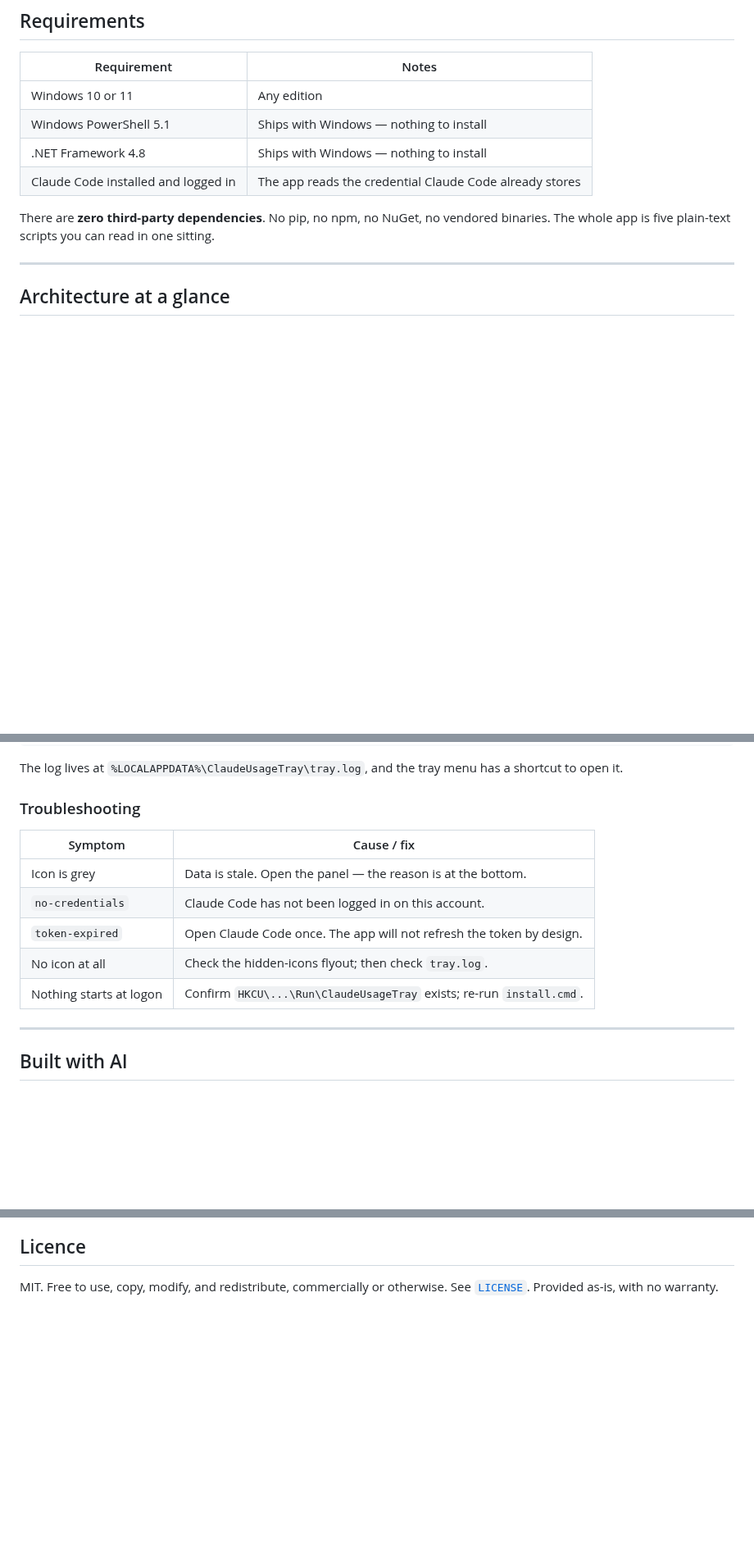
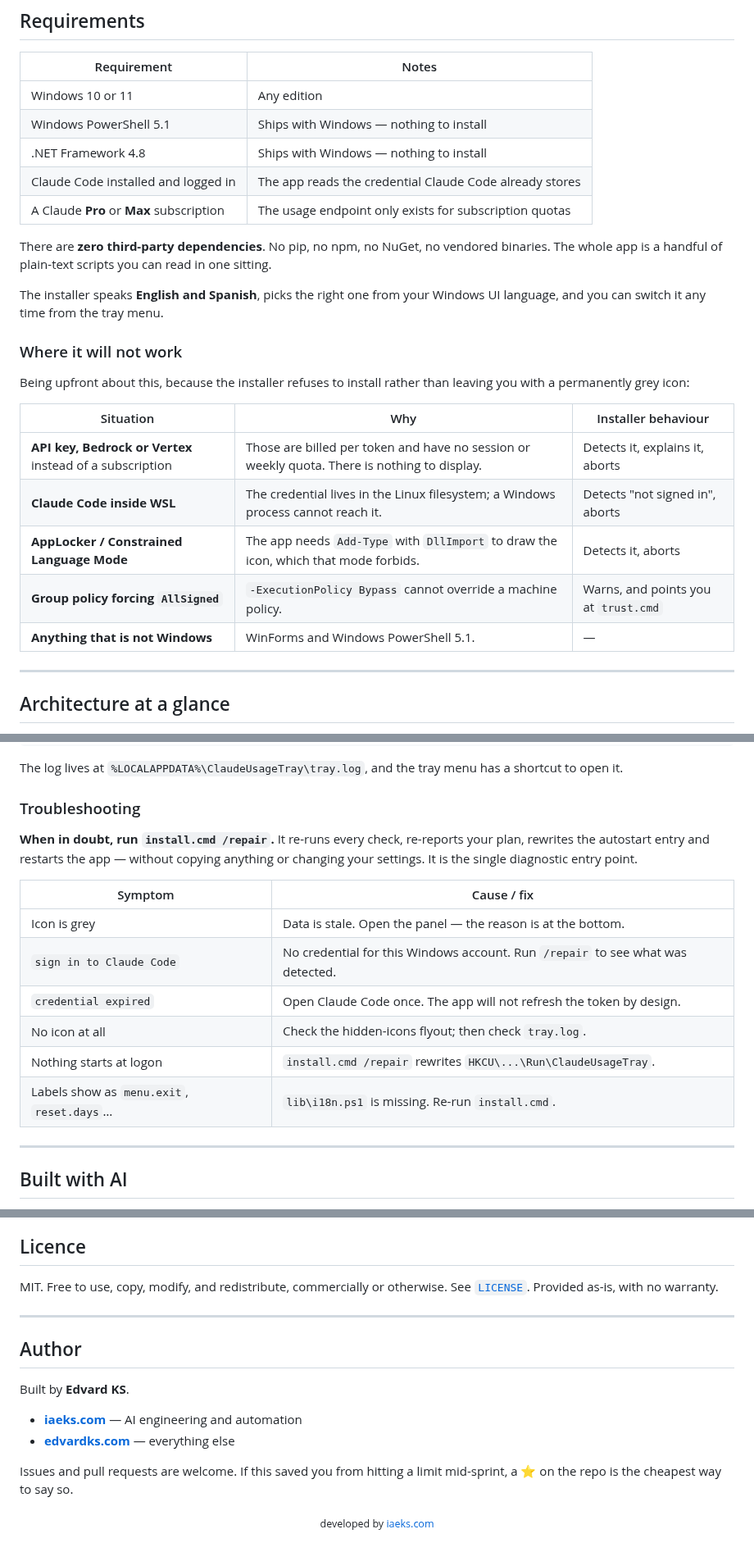
Before and after one commit to EdvardKS/claudeUsageWindows, a Markdown page: README.md, 3 parts joined by grey strips. Shown at 82% size. Drawn GitHub-style; blank space fills up the shorter version.

```diff
--- a/README.md
+++ b/README.md
@@ -31,9 +31,26 @@ Right: one left-click opens the panel with every limit and its reset countdown.<
 | Windows PowerShell 5.1 | Ships with Windows — nothing to install |
 | .NET Framework 4.8 | Ships with Windows — nothing to install |
 | Claude Code installed and logged in | The app reads the credential Claude Code already stores |
+| A Claude **Pro** or **Max** subscription | The usage endpoint only exists for subscription quotas |
 
 There are **zero third-party dependencies**. No pip, no npm, no NuGet, no vendored
-binaries. The whole app is five plain-text scripts you can read in one sitting.
+binaries. The whole app is a handful of plain-text scripts you can read in one sitting.
+
+The installer speaks **English and Spanish**, picks the right one from your Windows
+UI language, and you can switch it any time from the tray menu.
+
+### Where it will not work
+
+Being upfront about this, because the installer refuses to install rather than
+leaving you with a permanently grey icon:
+
+| Situation | Why | Installer behaviour |
+|---|---|---|
+| **API key, Bedrock or Vertex** instead of a subscription | Those are billed per token and have no session or weekly quota. There is nothing to display. | Detects it, explains it, aborts |
+| **Claude Code inside WSL** | The credential lives in the Linux filesystem; a Windows process cannot reach it. | Detects "not signed in", aborts |
+| **AppLocker / Constrained Language Mode** | The app needs `Add-Type` with `DllImport` to draw the icon, which that mode forbids. | Detects it, aborts |
+| **Group policy forcing `AllSigned`** | `-ExecutionPolicy Bypass` cannot override a machine policy. | Warns, and points you at `trust.cmd` |
+| **Anything that is not Windows** | WinForms and Windows PowerShell 5.1. | — |
 
 ---
 
@@ -433,13 +522,18 @@ shortcut to open it.
 
 ### Troubleshooting
 
+**When in doubt, run `install.cmd /repair`.** It re-runs every check, re-reports
+your plan, rewrites the autostart entry and restarts the app — without copying
+anything or changing your settings. It is the single diagnostic entry point.
+
 | Symptom | Cause / fix |
 |---|---|
 | Icon is grey | Data is stale. Open the panel — the reason is at the bottom. |
-| `no-credentials` | Claude Code has not been logged in on this account. |
-| `token-expired` | Open Claude Code once. The app will not refresh the token by design. |
+| `sign in to Claude Code` | No credential for this Windows account. Run `/repair` to see what was detected. |
+| `credential expired` | Open Claude Code once. The app will not refresh the token by design. |
 | No icon at all | Check the hidden-icons flyout; then check `tray.log`. |
-| Nothing starts at logon | Confirm `HKCU\...\Run\ClaudeUsageTray` exists; re-run `install.cmd`. |
+| Nothing starts at logon | `install.cmd /repair` rewrites `HKCU\...\Run\ClaudeUsageTray`. |
+| Labels show as `menu.exit`, `reset.days`… | `lib\i18n.ps1` is missing. Re-run `install.cmd`. |
 
 ---
 
@@ -467,3 +561,17 @@ the icon greys out and the app keeps failing harmlessly.
 
 MIT. Free to use, copy, modify, and redistribute, commercially or otherwise. See
 [`LICENSE`](LICENSE). Provided as-is, with no warranty.
+
+---
+
+## Author
+
+Built by **Edvard KS**.
+
+- **[iaeks.com](https://iaeks.com)** — AI engineering and automation
+- **[edvardks.com](https://edvardks.com)** — everything else
+
+Issues and pull requests are welcome. If this saved you from hitting a limit
+mid-sprint, a ⭐ on the repo is the cheapest way to say so.
+
+<p align="center"><sub>developed by <a href="https://iaeks.com">iaeks.com</a></sub></p>
```
Also changed, not shown: other parts of README.md (+134 -62 lines), img/detail-panel.png.
